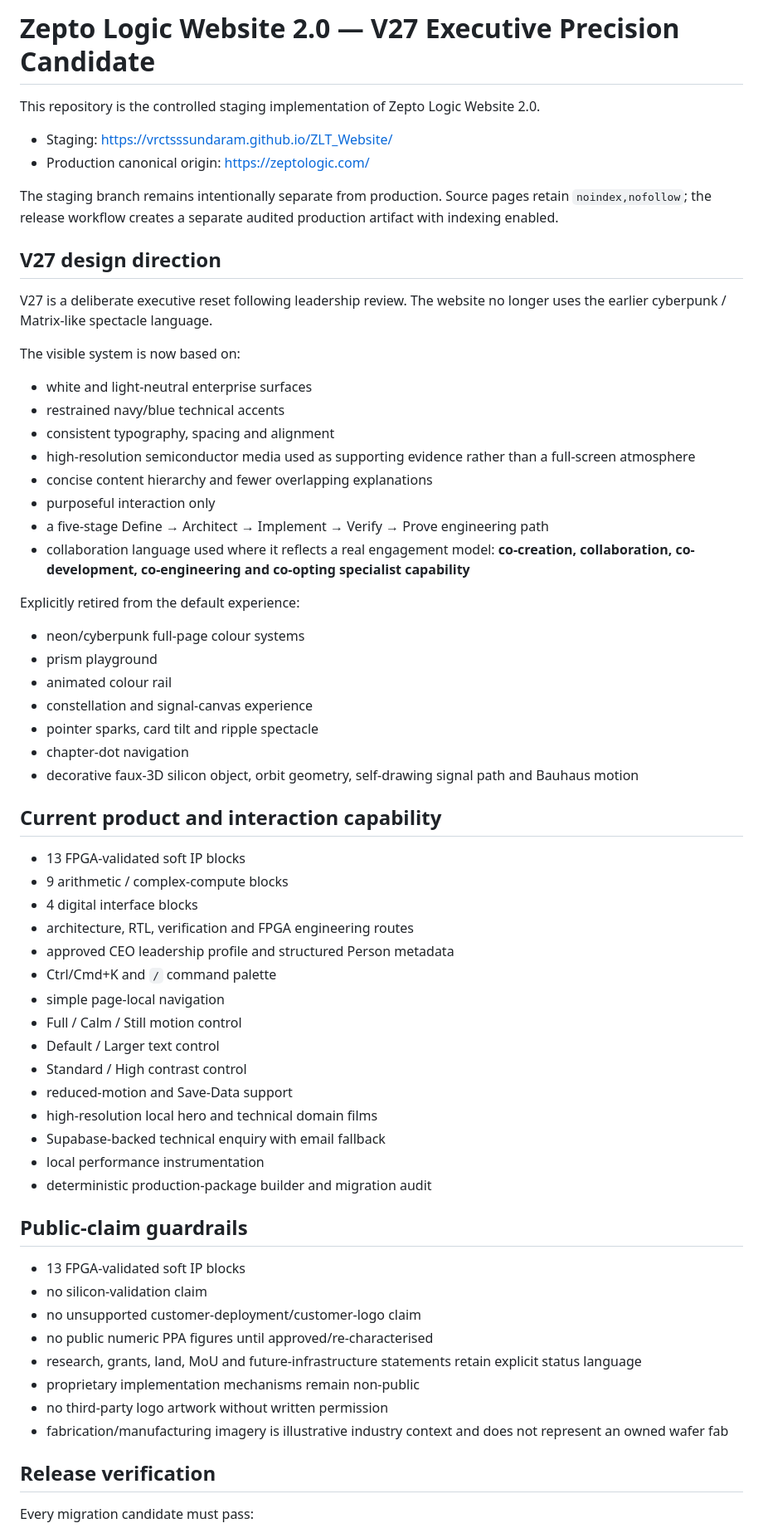
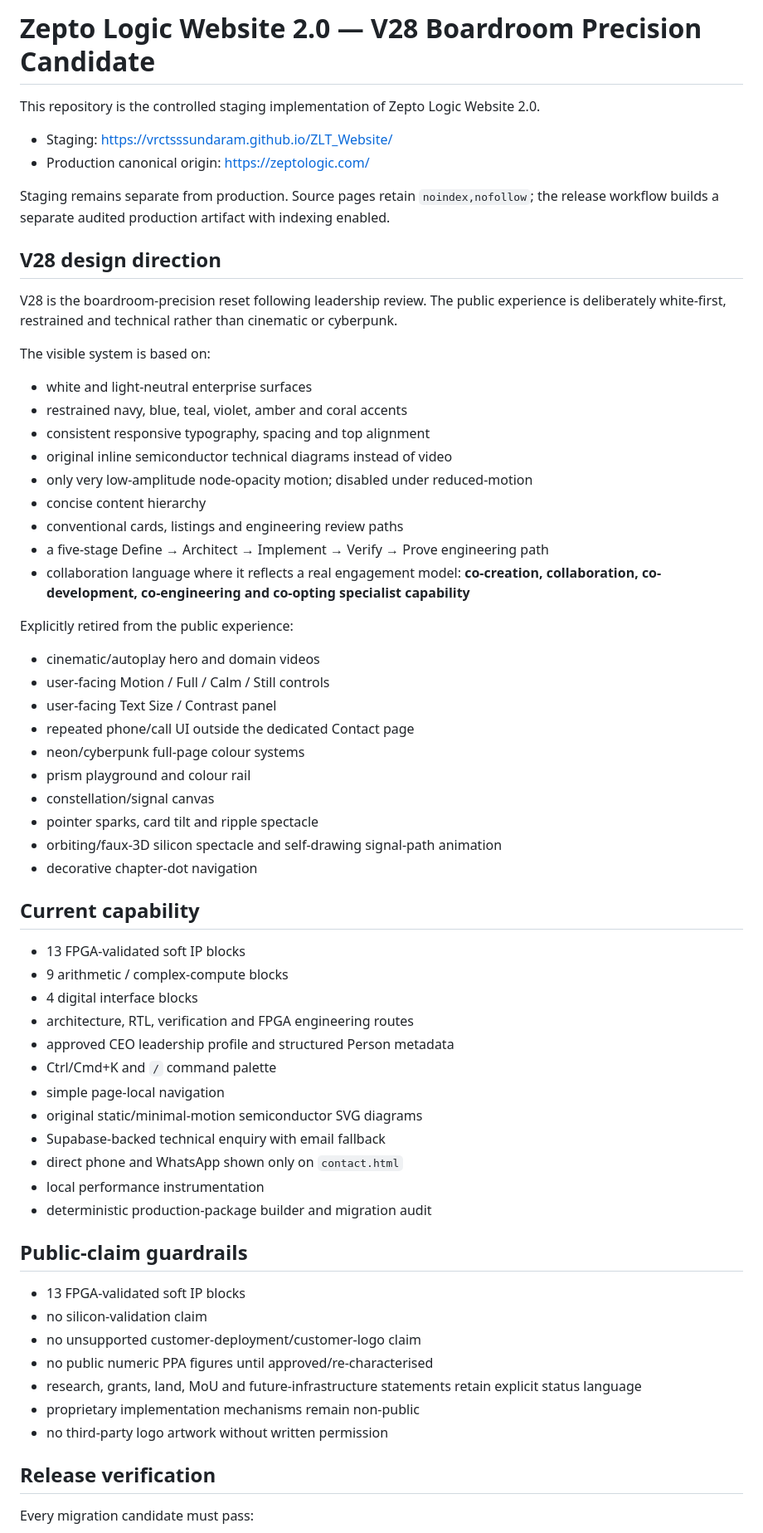
Before and after one commit to vrctsssundaram/ZLT_Website, a Markdown page: README.md, the part around one of its changes. Shown at 83% size. Drawn GitHub-style.

Commit message:
V28 — reconcile release documentation with boardroom static design

```diff
--- a/README.md
+++ b/README.md
@@ -1,38 +1,42 @@
-# Zepto Logic Website 2.0 — V27 Executive Precision Candidate
+# Zepto Logic Website 2.0 — V28 Boardroom Precision Candidate
 
 This repository is the controlled staging implementation of Zepto Logic Website 2.0.
 
 - Staging: https://vrctsssundaram.github.io/ZLT_Website/
 - Production canonical origin: https://zeptologic.com/
 
-The staging branch remains intentionally separate from production. Source pages retain `noindex,nofollow`; the release workflow creates a separate audited production artifact with indexing enabled.
+Staging remains separate from production. Source pages retain `noindex,nofollow`; the release workflow builds a separate audited production artifact with indexing enabled.
 
-## V27 design direction
+## V28 design direction
 
-V27 is a deliberate executive reset following leadership review. The website no longer uses the earlier cyberpunk / Matrix-like spectacle language.
+V28 is the boardroom-precision reset following leadership review. The public experience is deliberately white-first, restrained and technical rather than cinematic or cyberpunk.
 
-The visible system is now based on:
+The visible system is based on:
 
 - white and light-neutral enterprise surfaces
-- restrained navy/blue technical accents
-- consistent typography, spacing and alignment
-- high-resolution semiconductor media used as supporting evidence rather than a full-screen atmosphere
-- concise content hierarchy and fewer overlapping explanations
-- purposeful interaction only
+- restrained navy, blue, teal, violet, amber and coral accents
+- consistent responsive typography, spacing and top alignment
+- original inline semiconductor technical diagrams instead of video
+- only very low-amplitude node-opacity motion; disabled under reduced-motion
+- concise content hierarchy
+- conventional cards, listings and engineering review paths
 - a five-stage Define → Architect → Implement → Verify → Prove engineering path
-- collaboration language used where it reflects a real engagement model: **co-creation, collaboration, co-development, co-engineering and co-opting specialist capability**
+- collaboration language where it reflects a real engagement model: **co-creation, collaboration, co-development, co-engineering and co-opting specialist capability**
 
-Explicitly retired from the default experience:
+Explicitly retired from the public experience:
 
+- cinematic/autoplay hero and domain videos
+- user-facing Motion / Full / Calm / Still controls
+- user-facing Text Size / Contrast panel
+- repeated phone/call UI outside the dedicated Contact page
 - neon/cyberpunk full-page colour systems
-- prism playground
-- animated colour rail
-- constellation and signal-canvas experience
+- prism playground and colour rail
+- constellation/signal canvas
 - pointer sparks, card tilt and ripple spectacle
-- chapter-dot navigation
-- decorative faux-3D silicon object, orbit geometry, self-drawing signal path and Bauhaus motion
+- orbiting/faux-3D silicon spectacle and self-drawing signal-path animation
+- decorative chapter-dot navigation
 
-## Current product and interaction capability
+## Current capability
 
 - 13 FPGA-validated soft IP blocks
 - 9 arithmetic / complex-compute blocks
@@ -41,12 +45,9 @@ Explicitly retired from the default experience:
 - approved CEO leadership profile and structured Person metadata
 - Ctrl/Cmd+K and `/` command palette
 - simple page-local navigation
-- Full / Calm / Still motion control
-- Default / Larger text control
-- Standard / High contrast control
-- reduced-motion and Save-Data support
-- high-resolution local hero and technical domain films
+- original static/minimal-motion semiconductor SVG diagrams
 - Supabase-backed technical enquiry with email fallback
+- direct phone and WhatsApp shown only on `contact.html`
 - local performance instrumentation
 - deterministic production-package builder and migration audit
 
@@ -59,7 +60,6 @@ Explicitly retired from the default experience:
 - research, grants, land, MoU and future-infrastructure statements retain explicit status language
 - proprietary implementation mechanisms remain non-public
 - no third-party logo artwork without written permission
-- fabrication/manufacturing imagery is illustrative industry context and does not represent an owned wafer fab
 
 ## Release verification
 
```
Also changed, not shown: other parts of README.md (+19 -14 lines).
